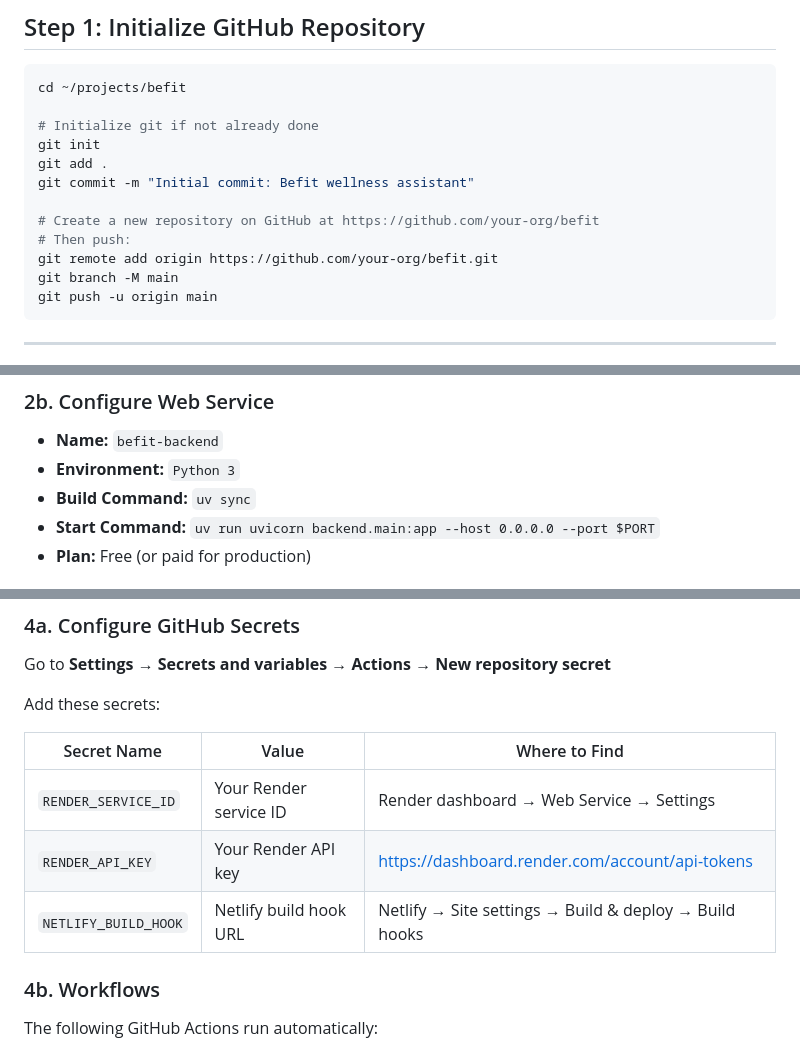
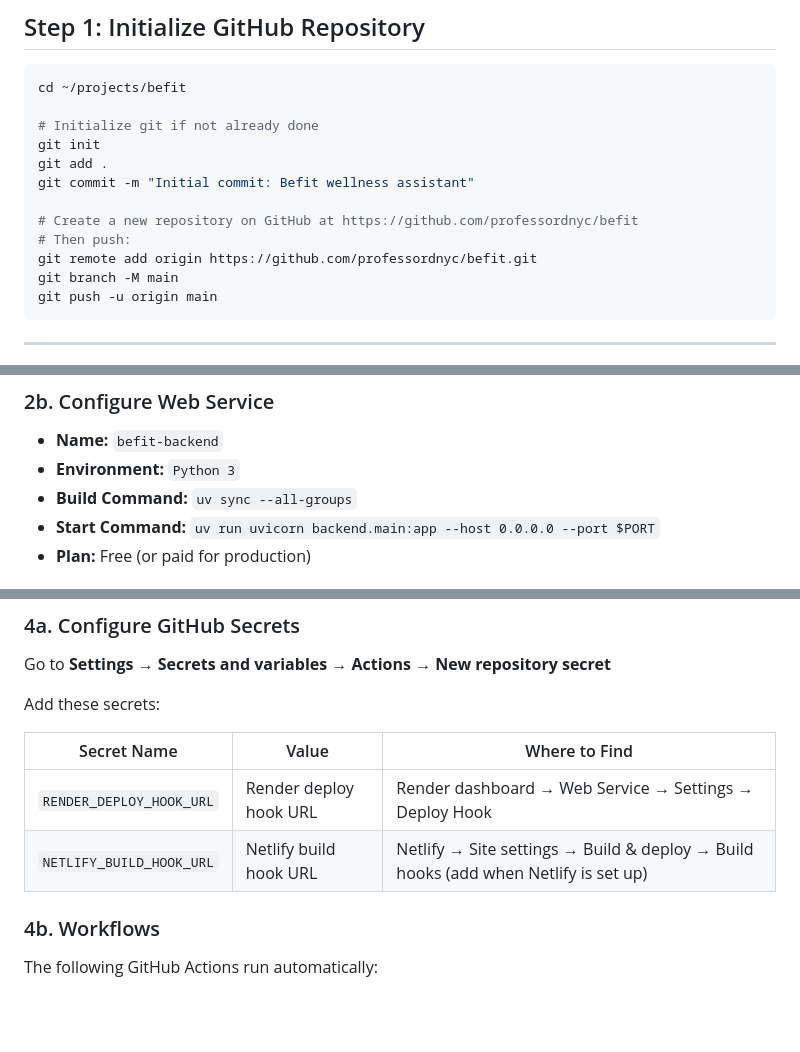
Before and after one commit to professordnyc/befit, a Markdown page: DEPLOYMENT.md, 3 parts joined by grey strips. Drawn GitHub-style; blank space fills up the shorter version.

````diff
--- a/DEPLOYMENT.md
+++ b/DEPLOYMENT.md
@@ -14,9 +14,9 @@ git init
 git add .
 git commit -m "Initial commit: Befit wellness assistant"
 
-# Create a new repository on GitHub at https://github.com/your-org/befit
+# Create a new repository on GitHub at https://github.com/professordnyc/befit
 # Then push:
-git remote add origin https://github.com/your-org/befit.git
+git remote add origin https://github.com/professordnyc/befit.git
 git branch -M main
 git push -u origin main
 ```
@@ -34,7 +34,7 @@ git push -u origin main
 ### 2b. Configure Web Service
 - **Name:** `befit-backend`
 - **Environment:** `Python 3`
-- **Build Command:** `uv sync`
+- **Build Command:** `uv sync --all-groups`
 - **Start Command:** `uv run uvicorn backend.main:app --host 0.0.0.0 --port $PORT`
 - **Plan:** Free (or paid for production)
 
@@ -100,9 +100,8 @@ Add these secrets:
 
 | Secret Name | Value | Where to Find |
 |---|---|---|
-| `RENDER_SERVICE_ID` | Your Render service ID | Render dashboard → Web Service → Settings |
-| `RENDER_API_KEY` | Your Render API key | https://dashboard.render.com/account/api-tokens |
-| `NETLIFY_BUILD_HOOK` | Netlify build hook URL | Netlify → Site settings → Build & deploy → Build hooks |
+| `RENDER_DEPLOY_HOOK_URL` | Render deploy hook URL | Render dashboard → Web Service → Settings → Deploy Hook |
+| `NETLIFY_BUILD_HOOK_URL` | Netlify build hook URL | Netlify → Site settings → Build & deploy → Build hooks (add when Netlify is set up) |
 
 ### 4b. Workflows
 The following GitHub Actions run automatically:
````
Also changed, not shown: README.md (+2 -3 lines).
